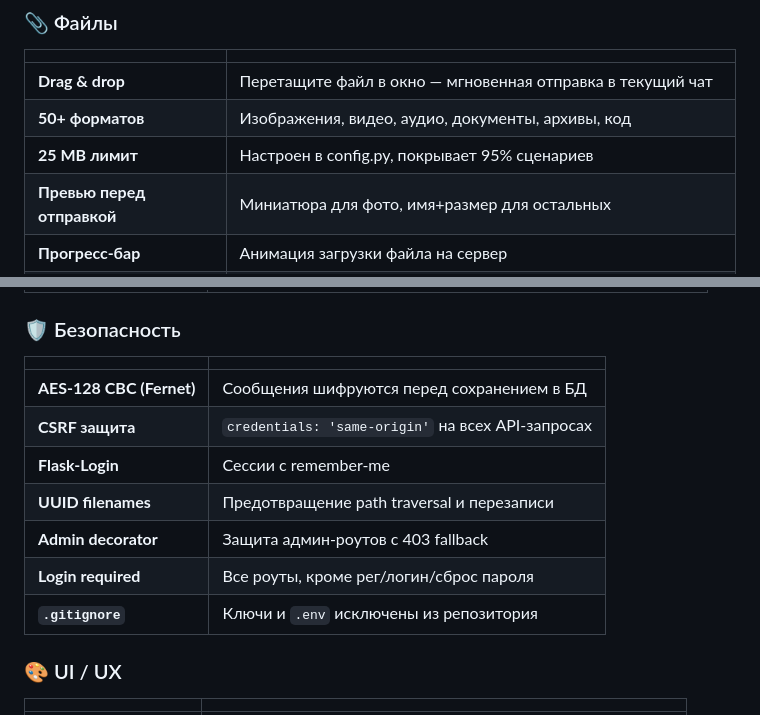
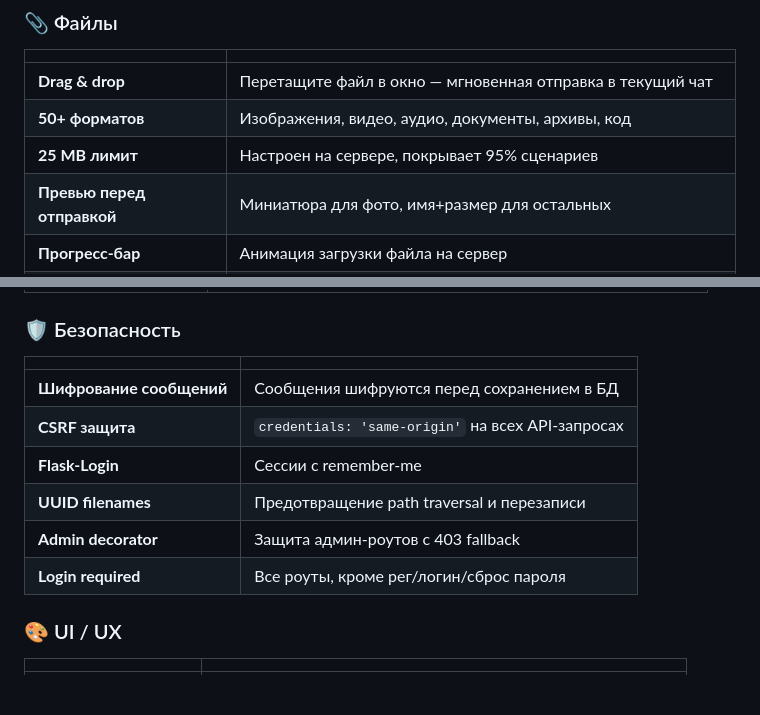
Before and after one commit to ShiDikALexey/No_Signal, a Markdown page: README.md, 2 parts joined by grey strips. Rendered like a GitHub page; blank space fills up the shorter version.

Commit message:
docs: remove AES badge, config.py ref, .gitignore line, crypto algorithm detail

```diff
--- a/README.md
+++ b/README.md
@@ -54,7 +53,7 @@
 |---|---|
 | **Drag & drop** | Перетащите файл в окно — мгновенная отправка в текущий чат |
 | **50+ форматов** | Изображения, видео, аудио, документы, архивы, код |
-| **25 MB лимит** | Настроен в config.py, покрывает 95% сценариев |
+| **25 MB лимит** | Настроен на сервере, покрывает 95% сценариев |
 | **Превью перед отправкой** | Миниатюра для фото, имя+размер для остальных |
 | **Прогресс-бар** | Анимация загрузки файла на сервер |
 | **Auto-detection** | Определение типа файла: image/video/audio/document/archive/other |
@@ -118,13 +117,12 @@
 
 | | |
 |---|---|
-| **AES-128 CBC (Fernet)** | Сообщения шифруются перед сохранением в БД |
+| **Шифрование сообщений** | Сообщения шифруются перед сохранением в БД |
 | **CSRF защита** | `credentials: 'same-origin'` на всех API-запросах |
 | **Flask-Login** | Сессии с remember-me |
 | **UUID filenames** | Предотвращение path traversal и перезаписи |
 | **Admin decorator** | Защита админ-роутов с 403 fallback |
 | **Login required** | Все роуты, кроме рег/логин/сброс пароля |
-| **`.gitignore`** | Ключи и `.env` исключены из репозитория |
 
 ### 🎨 UI / UX
 
```
Also changed, not shown: other parts of README.md (+0 -1 lines).
